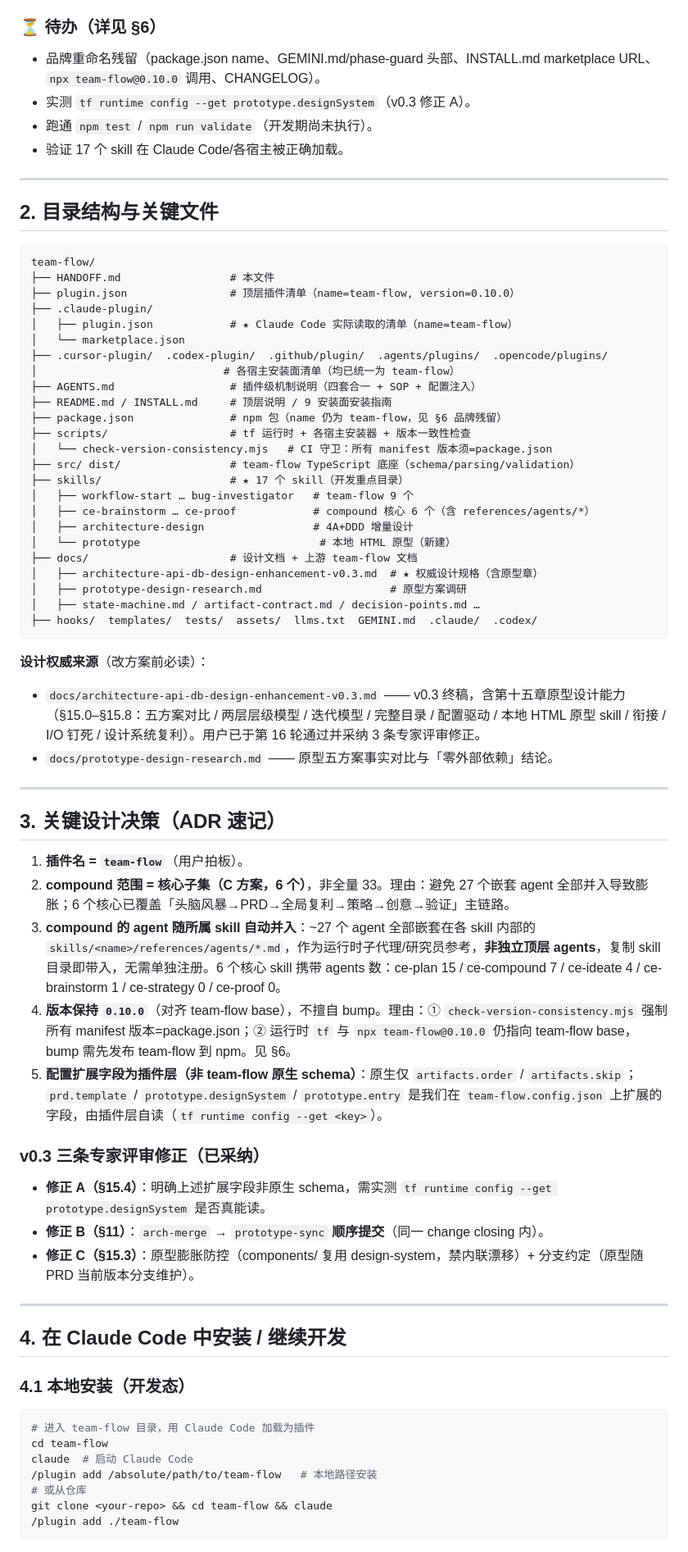
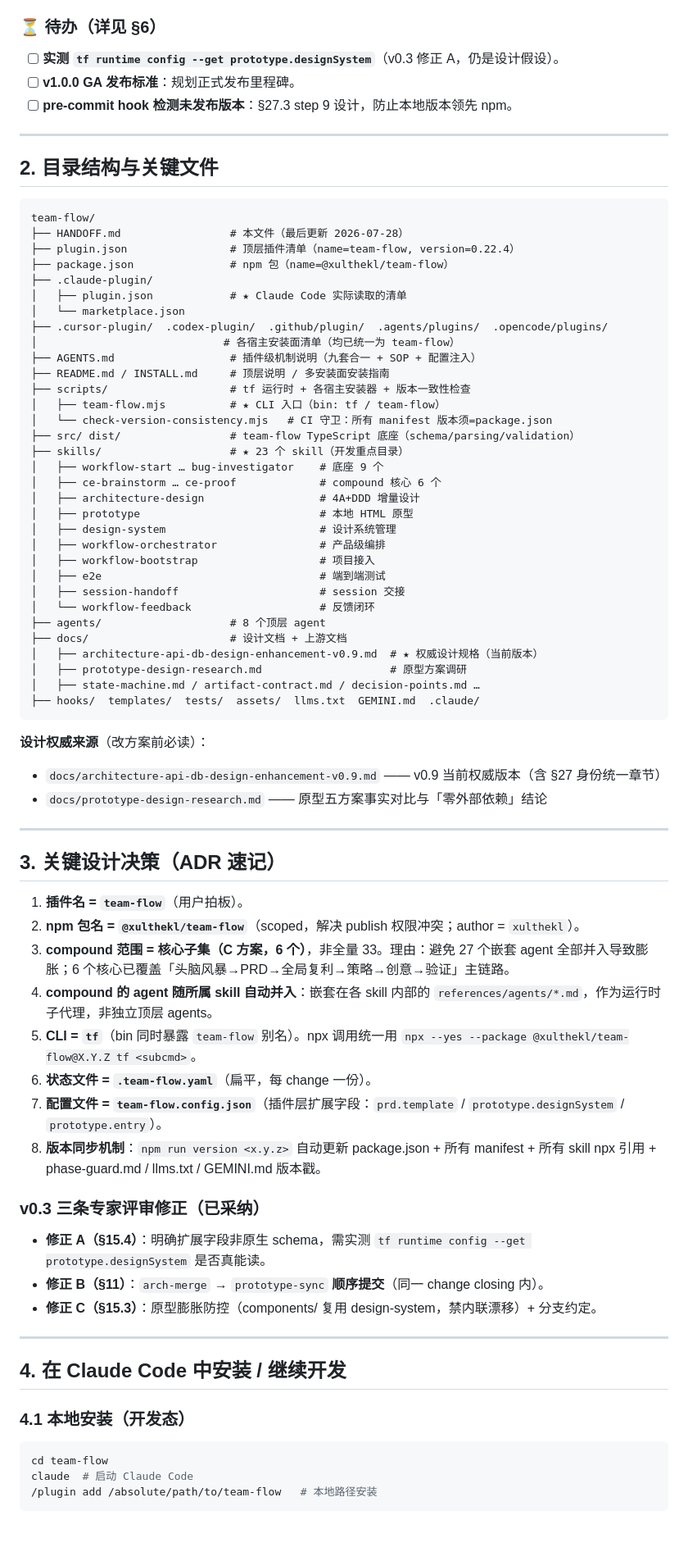
Before and after one commit to loveConli/team-flow, a Markdown page: HANDOFF.md, the part around one of its changes. Shown at 82% size. Rendered like a GitHub page.

````diff
--- a/HANDOFF.md
+++ b/HANDOFF.md
@@ -40,9 +57,8 @@
 
 ### ⏳ 待办（详见 §6）
-- 品牌重命名残留（package.json name、GEMINI.md/phase-guard 头部、INSTALL.md marketplace URL、`npx team-flow@0.10.0` 调用、CHANGELOG）。
-- 实测 `tf runtime config --get prototype.designSystem`（v0.3 修正 A）。
-- 跑通 `npm test` / `npm run validate`（开发期尚未执行）。
-- 验证 17 个 skill 在 Claude Code/各宿主被正确加载。
+- [ ] **实测 `tf runtime config --get prototype.designSystem`**（v0.3 修正 A，仍是设计假设）。
+- [ ] **v1.0.0 GA 发布标准**：规划正式发布里程碑。
+- [ ] **pre-commit hook 检测未发布版本**：§27.3 step 9 设计，防止本地版本领先 npm。
 
 ---
 
@@ -50,49 +66,60 @@
 
 ```
 team-flow/
-├── HANDOFF.md                 # 本文件
-├── plugin.json                # 顶层插件清单（name=team-flow, version=0.10.0）
+├── HANDOFF.md                 # 本文件（最后更新 2026-07-28）
+├── plugin.json                # 顶层插件清单（name=team-flow, version=0.22.4）
+├── package.json               # npm 包（name=@xulthekl/team-flow）
 ├── .claude-plugin/
-│   ├── plugin.json            # ★ Claude Code 实际读取的清单（name=team-flow）
+│   ├── plugin.json            # ★ Claude Code 实际读取的清单
 │   └── marketplace.json
 ├── .cursor-plugin/  .codex-plugin/  .github/plugin/  .agents/plugins/  .opencode/plugins/
 │                             # 各宿主安装面清单（均已统一为 team-flow）
-├── AGENTS.md                  # 插件级机制说明（四套合一 + SOP + 配置注入）
-├── README.md / INSTALL.md     # 顶层说明 / 9 安装面安装指南
-├── package.json               # npm 包（name 仍为 team-flow，见 §6 品牌残留）
+├── AGENTS.md                  # 插件级机制说明（九套合一 + SOP + 配置注入）
+├── README.md / INSTALL.md     # 顶层说明 / 多安装面安装指南
 ├── scripts/                   # tf 运行时 + 各宿主安装器 + 版本一致性检查
+│   ├── team-flow.mjs          # ★ CLI 入口（bin: tf / team-flow）
 │   └── check-version-consistency.mjs   # CI 守卫：所有 manifest 版本须=package.json
 ├── src/ dist/                 # team-flow TypeScript 底座（schema/parsing/validation）
-├── skills/                    # ★ 17 个 skill（开发重点目录）
-│   ├── workflow-start … bug-investigator   # team-flow 9 个
-│   ├── ce-brainstorm … ce-proof            # compound 核心 6 个（含 references/agents/*）
-│   ├── architecture-design                 # 4A+DDD 增量设计
-│   └── prototype                            # 本地 HTML 原型（新建）
-├── docs/                      # 设计文档 + 上游 team-flow 文档
-│   ├── architecture-api-db-design-enhancement-v0.3.md  # ★ 权威设计规格（含原型章）
+├── skills/                    # ★ 23 个 skill（开发重点目录）
+│   ├── workflow-start … bug-investigator    # 底座 9 个
+│   ├── ce-brainstorm … ce-proof             # compound 核心 6 个
+│   ├── architecture-design                  # 4A+DDD 增量设计
+│   ├── prototype                            # 本地 HTML 原型
+│   ├── design-system                        # 设计系统管理
+│   ├── workflow-orchestrator                # 产品级编排
+│   ├── workflow-bootstrap                   # 项目接入
+│   ├── e2e                                  # 端到端测试
+│   ├── session-handoff                      # session 交接
+│   └── workflow-feedback                    # 反馈闭环
+├── agents/                    # 8 个顶层 agent
+├── docs/                      # 设计文档 + 上游文档
+│   ├── architecture-api-db-design-enhancement-v0.9.md  # ★ 权威设计规格（当前版本）
 │   ├── prototype-design-research.md                    # 原型方案调研
 │   ├── state-machine.md / artifact-contract.md / decision-points.md …
-├── hooks/  templates/  tests/  assets/  llms.txt  GEMINI.md  .claude/  .codex/
+├── hooks/  templates/  tests/  assets/  llms.txt  GEMINI.md  .claude/
 ```
 
 **设计权威来源**（改方案前必读）：
-- `docs/architecture-api-db-design-enhancement-v0.3.md` —— v0.3 终稿，含第十五章原型设计能力（§15.0–§15.8：五方案对比 / 两层层级模型 / 迭代模型 / 完整目录 / 配置驱动 / 本地 HTML 原型 skill / 衔接 / I/O 钉死 / 设计系统复利）。用户已于第 16 轮通过并采纳 3 条专家评审修正。
-- `docs/prototype-design-research.md` —— 原型五方案事实对比与「零外部依赖」结论。
+- `docs/architecture-api-db-design-enhancement-v0.9.md` —— v0.9 当前权威版本（含 §27 身份统一章节）
+- `docs/prototype-design-research.md` —— 原型五方案事实对比与「零外部依赖」结论
 
 ---
 
 ## 3. 关键设计决策（ADR 速记）
 
 1. **插件名 = `team-flow`**（用户拍板）。
-2. **compound 范围 = 核心子集（C 方案，6 个）**，非全量 33。理由：避免 27 个嵌套 agent 全部并入导致膨胀；6 个核心已覆盖「头脑风暴→PRD→全局复利→策略→创意→验证」主链路。
-3. **compound 的 agent 随所属 skill 自动并入**：~27 个 agent 全部嵌套在各 skill 内部的 `skills/<name>/references/agents/*.md`，作为运行时子代理/研究员参考，**非独立顶层 agents**，复制 skill 目录即带入，无需单独注册。6 个核心 skill 携带 agents 数：ce-plan 15 / ce-compound 7 / ce-ideate 4 / ce-brainstorm 1 / ce-strategy 0 / ce-proof 0。
-4. **版本保持 `0.10.0`**（对齐 team-flow base），不擅自 bump。理由：① `check-version-consistency.mjs` 强制所有 manifest 版本=package.json；② 运行时 `tf` 与 `npx team-flow@0.10.0` 仍指向 team-flow base，bump 需先发布 team-flow 到 npm。见 §6。
-5. **配置扩展字段为插件层（非 team-flow 原生 schema）**：原生仅 `artifacts.order` / `artifacts.skip`；`prd.template` / `prototype.designSystem` / `prototype.entry` 是我们在 `team-flow.config.json` 上扩展的字段，由插件层自读（`tf runtime config --get <key>`）。
+2. **npm 包名 = `@xulthekl/team-flow`**（scoped，解决 publish 权限冲突；author = `xulthekl`）。
+3. **compound 范围 = 核心子集（C 方案，6 个）**，非全量 33。理由：避免 27 个嵌套 agent 全部并入导致膨胀；6 个核心已覆盖「头脑风暴→PRD→全局复利→策略→创意→验证」主链路。
+4. **compound 的 agent 随所属 skill 自动并入**：嵌套在各 skill 内部的 `references/agents/*.md`，作为运行时子代理，非独立顶层 agents。
+5. **CLI = `tf`**（bin 同时暴露 `team-flow` 别名）。npx 调用统一用 `npx --yes --package @xulthekl/team-flow@X.Y.Z tf <subcmd>`。
+6. **状态文件 = `.team-flow.yaml`**（扁平，每 change 一份）。
+7. **配置文件 = `team-flow.config.json`**（插件层扩展字段：`prd.template` / `prototype.designSystem` / `prototype.entry`）。
+8. **版本同步机制**：`npm run version <x.y.z>` 自动更新 package.json + 所有 manifest + 所有 skill npx 引用 + phase-guard.md / llms.txt / GEMINI.md 版本戳。
 
 ### v0.3 三条专家评审修正（已采纳）
-- **修正 A（§15.4）**：明确上述扩展字段非原生 schema，需实测 `tf runtime config --get prototype.designSystem` 是否真能读。
+- **修正 A（§15.4）**：明确扩展字段非原生 schema，需实测 `tf runtime config --get prototype.designSystem` 是否真能读。
 - **修正 B（§11）**：`arch-merge` → `prototype-sync` **顺序提交**（同一 change closing 内）。
-- **修正 C（§15.3）**：原型膨胀防控（components/ 复用 design-system，禁内联漂移）+ 分支约定（原型随 PRD 当前版本分支维护）。
+- **修正 C（§15.3）**：原型膨胀防控（components/ 复用 design-system，禁内联漂移）+ 分支约定。
 
 ---
 
@@ -100,11 +127,7 @@ team-flow/
 
 ### 4.1 本地安装（开发态）
 ```bash
-# 进入 team-flow 目录，用 Claude Code 加载为插件
 cd team-flow
 claude  # 启动 Claude Code
 /plugin add /absolute/path/to/team-flow   # 本地路径安装
-# 或从仓库
-git clone <your-repo> && cd team-flow && claude
-/plugin add ./team-flow
 ```
````
Also changed, not shown: other parts of HANDOFF.md (+87 -68 lines), AGENTS.md (+3 -2 lines).
